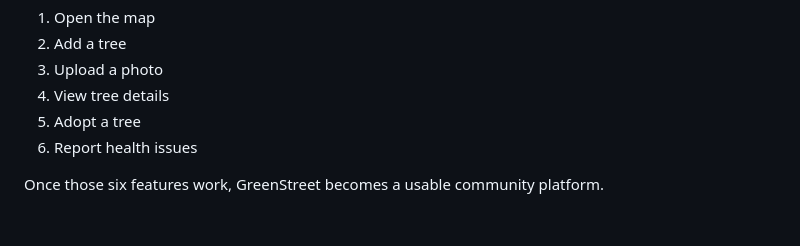
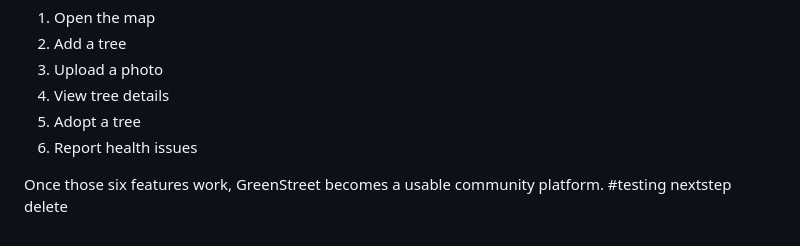
Before and after one commit to shreedharjolad/gidamaragalu, a Markdown page: greenstreet/docs/setup.md, the part around the change. Rendered like a GitHub page.

Commit message:
added testline

```diff
--- a/greenstreet/docs/setup.md
+++ b/greenstreet/docs/setup.md
@@ -417,3 +417,4 @@ A citizen should be able to:
 6. Report health issues
 
 Once those six features work, GreenStreet becomes a usable community platform.
+#testing nextstep delete
```
